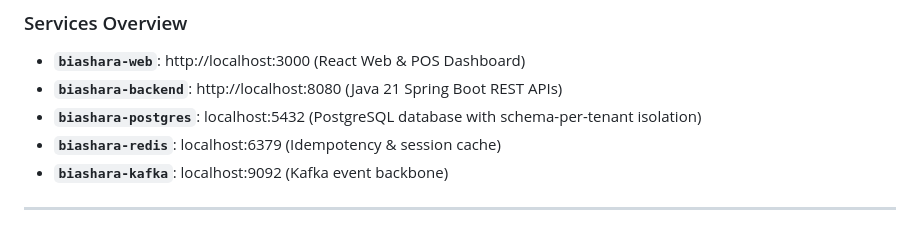
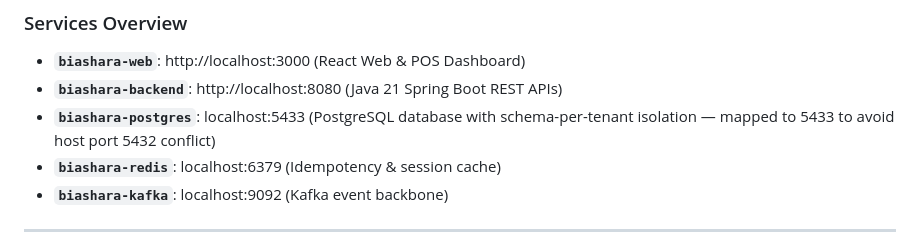
Before and after one commit to TristanBrian/smartos, a Markdown page: README.md, the part around the change. Rendered like a GitHub page.

Commit message:
Update README.md with port 5433 host mapping note

```diff
--- a/README.md
+++ b/README.md
@@ -67,7 +67,7 @@ docker compose ps
 ### Services Overview
 - **`biashara-web`**: http://localhost:3000 (React Web & POS Dashboard)
 - **`biashara-backend`**: http://localhost:8080 (Java 21 Spring Boot REST APIs)
-- **`biashara-postgres`**: localhost:5432 (PostgreSQL database with schema-per-tenant isolation)
+- **`biashara-postgres`**: localhost:5433 (PostgreSQL database with schema-per-tenant isolation — mapped to 5433 to avoid host port 5432 conflict)
 - **`biashara-redis`**: localhost:6379 (Idempotency & session cache)
 - **`biashara-kafka`**: localhost:9092 (Kafka event backbone)
 
```
